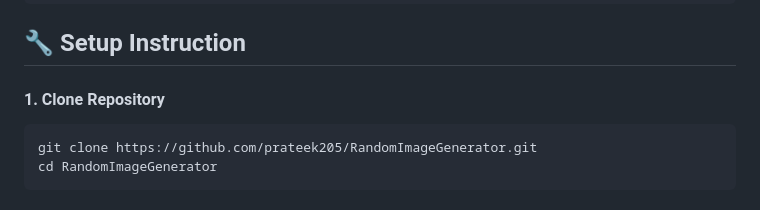
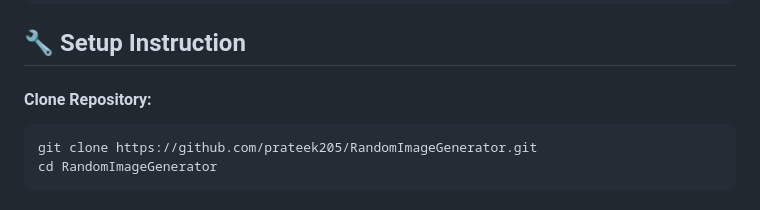
Before and after one commit to prateek205/RandomImageGenerator, a Markdown page: README.md, the part around the change. Rendered like a GitHub page.

````diff
--- a/README.md
+++ b/README.md
@@ -118,7 +118,7 @@ button.addEventListener('click', ()=>{
 })
 ```
 ## 🔧 Setup Instruction
-#### 1. Clone Repository
+#### Clone Repository:
 ```
 git clone https://github.com/prateek205/RandomImageGenerator.git
 cd RandomImageGenerator
````
